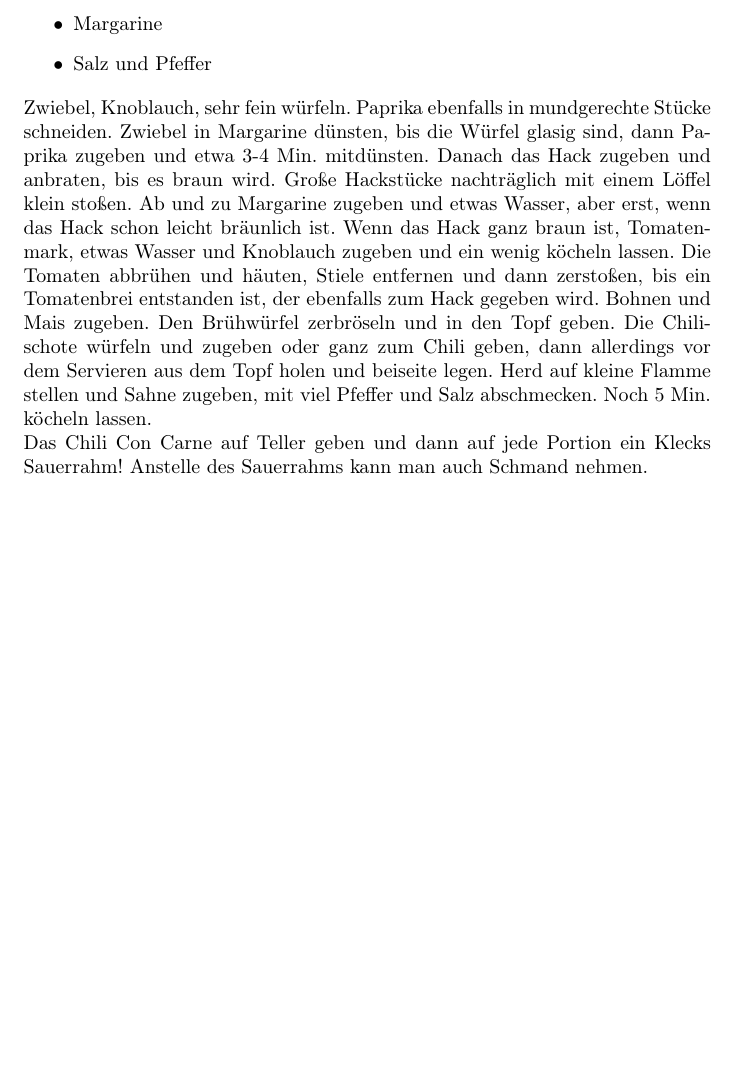
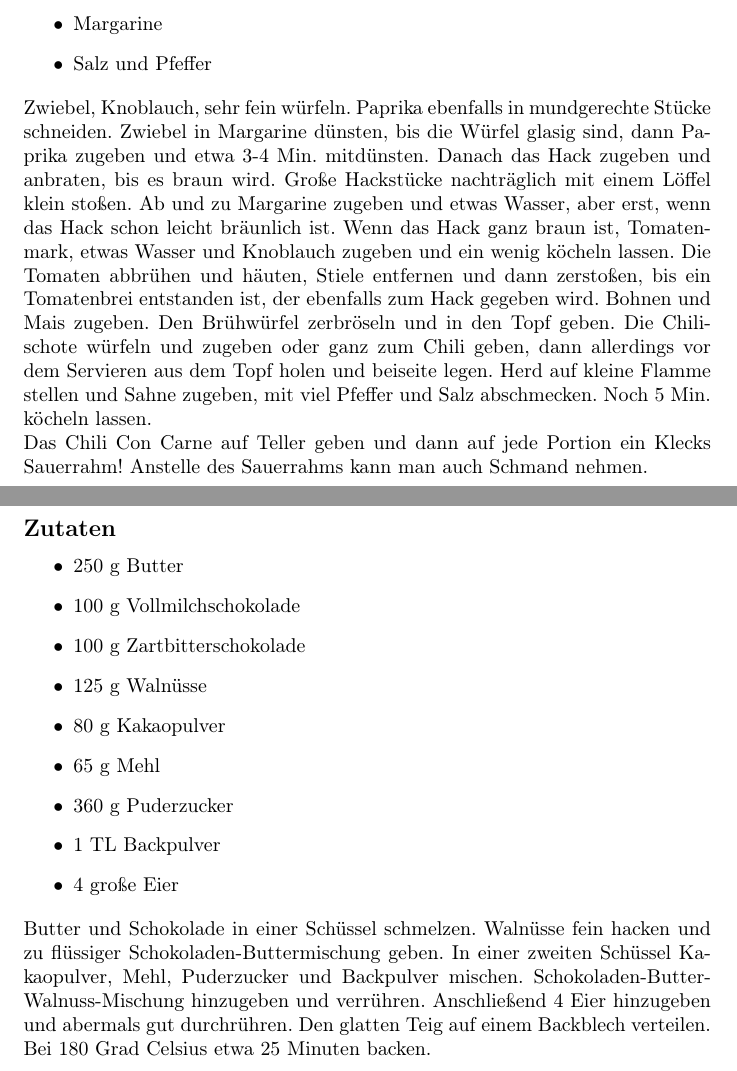
Before and after one commit to cap1/Rezepte, a LaTeX document (document.tex): part of page 3 of 3 before the commit and two parts of pages 3 and 4 of 4 after it, the two joined at a grey line, cut so that both start at the same text, the shorter picture padded with empty space. Compiled offline with pdfLaTeX.

Commit message:
NSFW Brownies

```diff
--- a/document.tex
+++ b/document.tex
@@ -95,4 +95,25 @@
 	Anstelle des Sauerrahms kann man auch Schmand
 	nehmen.
 
+\section{NSFW Brownies}
+\subsection*{Zutaten}
+	\begin{itemize}
+		\item 250 g Butter
+		\item 100 g Vollmilchschokolade
+		\item 100 g Zartbitterschokolade
+		\item 125 g Walnüsse
+		\item 80 g Kakaopulver
+		\item 65 g Mehl
+		\item 360 g Puderzucker
+		\item 1 TL Backpulver
+		\item 4 große Eier
+	\end{itemize}
+	Butter und Schokolade in einer Schüssel schmelzen.
+	Walnüsse fein hacken und zu flüssiger Schokoladen-Buttermischung geben.
+	In einer zweiten Schüssel Kakaopulver, Mehl, Puderzucker und Backpulver mischen.
+	Schokoladen-Butter-Walnuss-Mischung hinzugeben und verrühren.
+	Anschließend 4 Eier hinzugeben und abermals gut durchrühren.
+	Den glatten Teig auf einem Backblech verteilen.\\
+	Bei 180 Grad Celsius etwa 25 Minuten backen.
+
 \end{document}
```
